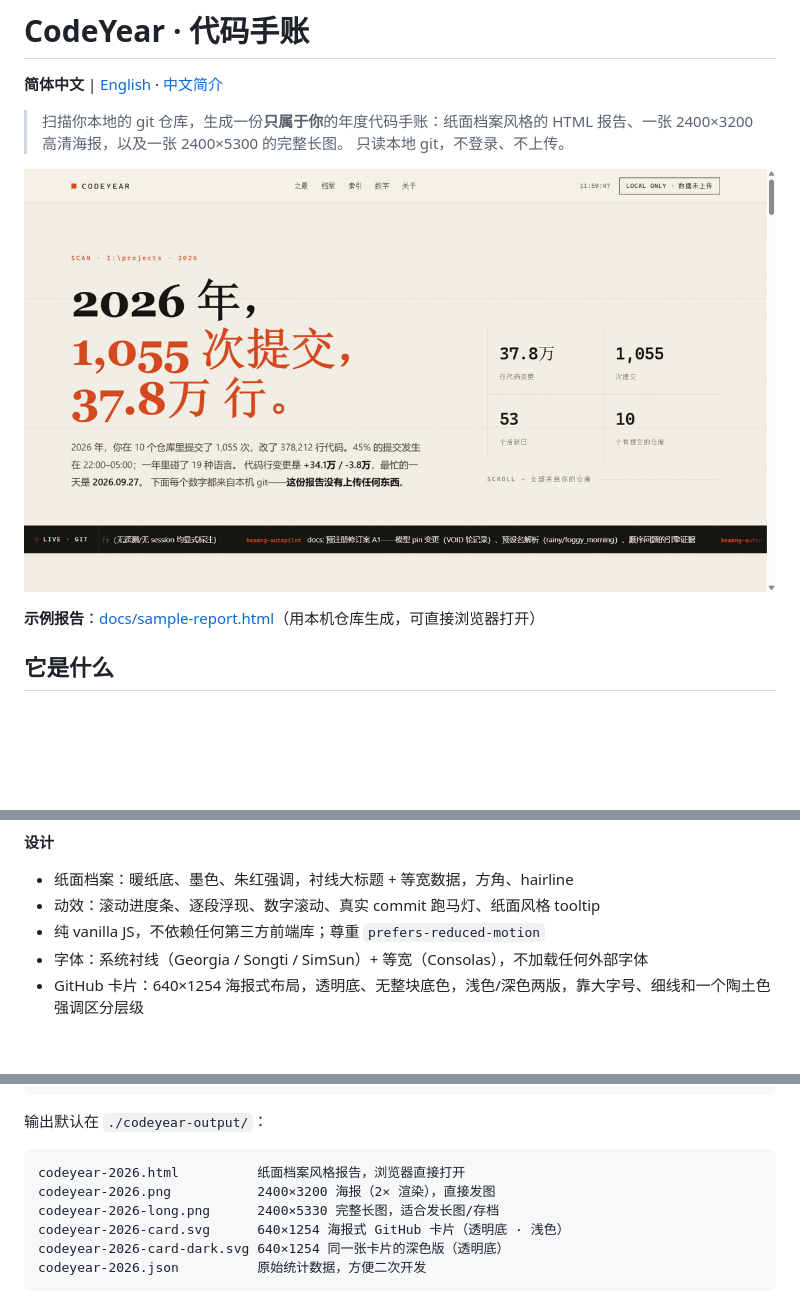
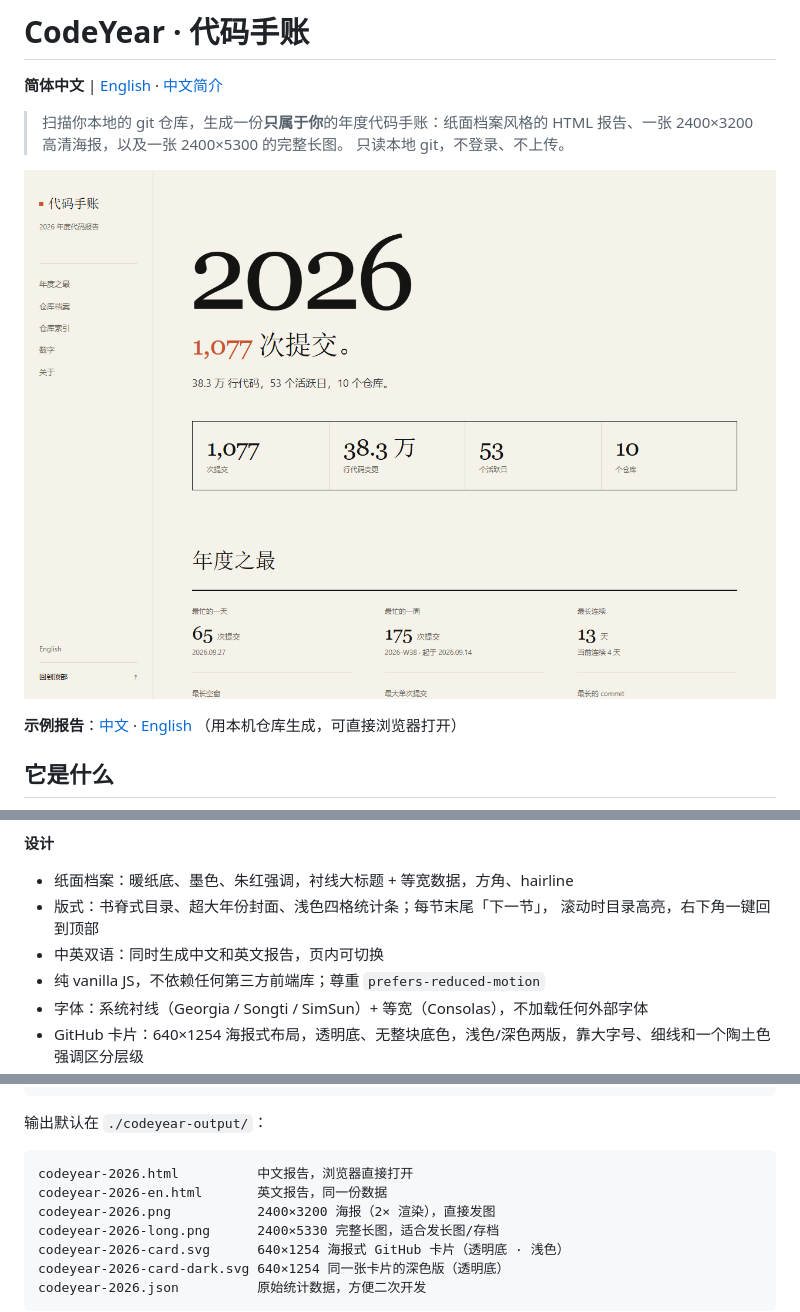
Before and after one commit to Qiongkura/codeyear, a Markdown page: README.md, 3 parts joined by grey strips. Drawn GitHub-style; pictures changed too: docs/report-preview.png; blank space fills up the shorter version.

````diff
--- a/README.md
+++ b/README.md
@@ -8,7 +8,8 @@
 
 ![CodeYear 报告预览](docs/report-preview.png)
 
-**示例报告**：[docs/sample-report.html](docs/sample-report.html)（用本机仓库生成，可直接浏览器打开）
+**示例报告**：[中文](docs/sample-report.html) · [English](docs/sample-report-en.html)
+（用本机仓库生成，可直接浏览器打开）
 
 ## 它是什么
 
@@ -46,7 +47,9 @@ CodeYear 是给开发者做的「年度报告」。官方的 Wrapped 通常只
 
 **设计**
 - 纸面档案：暖纸底、墨色、朱红强调，衬线大标题 + 等宽数据，方角、hairline
-- 动效：滚动进度条、逐段浮现、数字滚动、真实 commit 跑马灯、纸面风格 tooltip
+- 版式：书脊式目录、超大年份封面、浅色四格统计条；每节末尾「下一节」，
+  滚动时目录高亮，右下角一键回到顶部
+- 中英双语：同时生成中文和英文报告，页内可切换
 - 纯 vanilla JS，不依赖任何第三方前端库；尊重 `prefers-reduced-motion`
 - 字体：系统衬线（Georgia / Songti / SimSun）+ 等宽（Consolas），不加载任何外部字体
 - GitHub 卡片：640×1254 海报式布局，透明底、无整块底色，浅色/深色两版，靠大字号、细线和一个陶土色强调区分层级
@@ -73,7 +76,8 @@ codeyear scan I:\projects --year 2026 --open
 输出默认在 `./codeyear-output/`：
 
 ```text
-codeyear-2026.html          纸面档案风格报告，浏览器直接打开
+codeyear-2026.html          中文报告，浏览器直接打开
+codeyear-2026-en.html       英文报告，同一份数据
 codeyear-2026.png           2400×3200 海报（2× 渲染），直接发图
 codeyear-2026-long.png      2400×5330 完整长图，适合发长图/存档
 codeyear-2026-card.svg      640×1254 海报式 GitHub 卡片（透明底 · 浅色）
````
Also changed, not shown: other parts of README.md (+1 -0 lines), README.en.md (+7 -3 lines), docs/intro.zh.md (+1 -0 lines), docs/sample-long.png, docs/sample.png, 7 other files.
